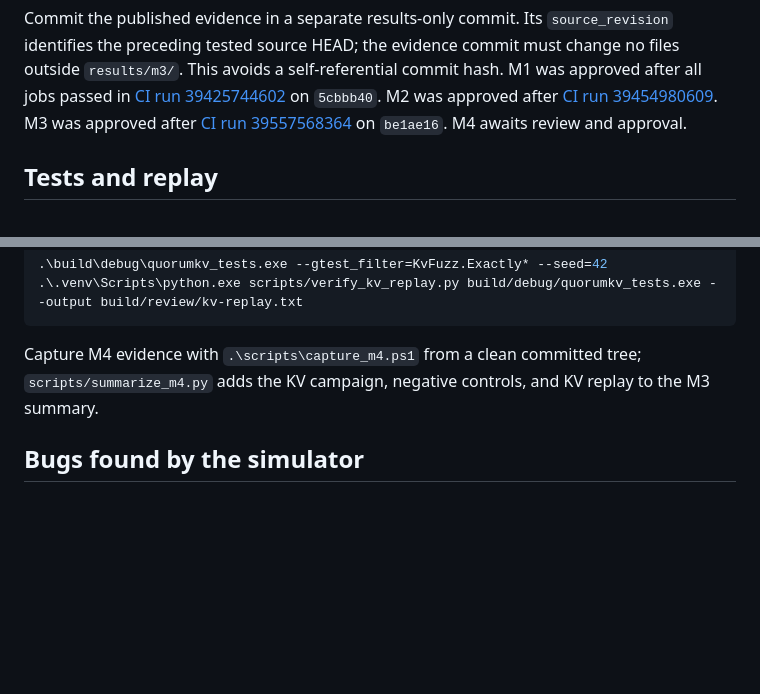
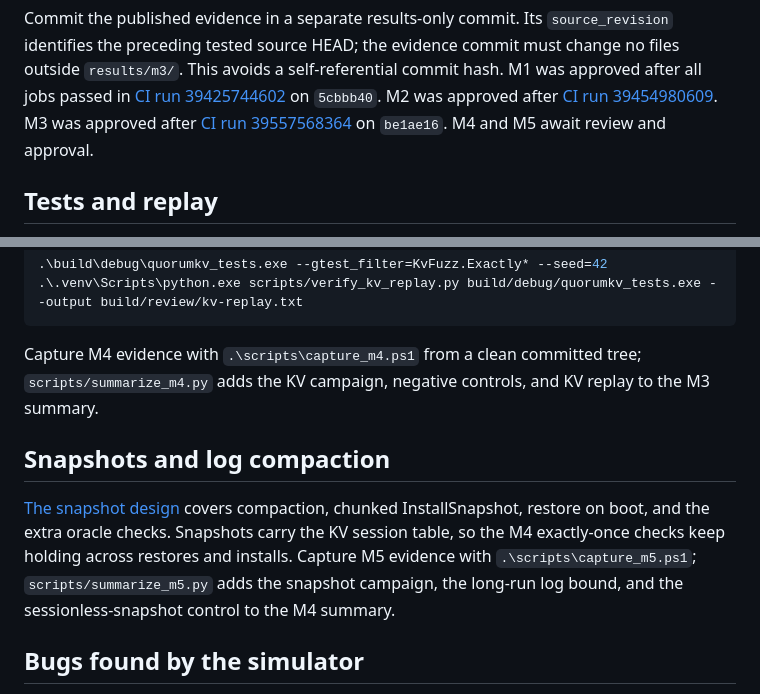
Before and after one commit to ArnavLifelessCoder/quorumkv, a Markdown page: README.md, 2 parts joined by grey strips. GitHub-like rendering; blank space fills up the shorter version.

Commit message:
docs: describe snapshots, InstallSnapshot and M5 review gates

```diff
--- a/README.md
+++ b/README.md
@@ -101,7 +101,7 @@ on `5cbbb40`. M2 was approved after
 [CI run 39454980609](https://github.com/ArnavLifelessCoder/quorumkv/actions/runs/39454980609).
 M3 was approved after
 [CI run 39557568364](https://github.com/ArnavLifelessCoder/quorumkv/actions/runs/39557568364)
-on `be1ae16`. M4 awaits review and approval.
+on `be1ae16`. M4 and M5 await review and approval.
 
 ## Tests and replay
 
@@ -203,6 +203,14 @@ Capture M4 evidence with `.\scripts\capture_m4.ps1` from a clean committed tree;
 `scripts/summarize_m4.py` adds the KV campaign, negative controls, and KV replay to
 the M3 summary.
 
+## Snapshots and log compaction
+
+[The snapshot design](docs/snapshots.md) covers compaction, chunked InstallSnapshot, restore
+on boot, and the extra oracle checks. Snapshots carry the KV session table, so the M4
+exactly-once checks keep holding across restores and installs. Capture M5 evidence with
+`.\scripts\capture_m5.ps1`; `scripts/summarize_m5.py` adds the snapshot campaign, the
+long-run log bound, and the sessionless-snapshot control to the M4 summary.
+
 ## Bugs found by the simulator
 
 No implementation bug has been found by the election seed campaign so far.
```
Also changed, not shown: docs/m5-review.md (added, +36 -0 lines), docs/snapshots.md (added, +78 -0 lines).
